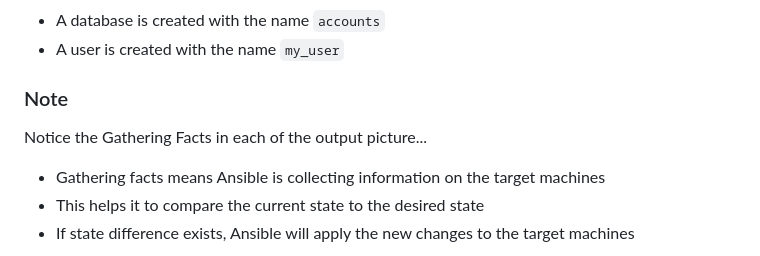
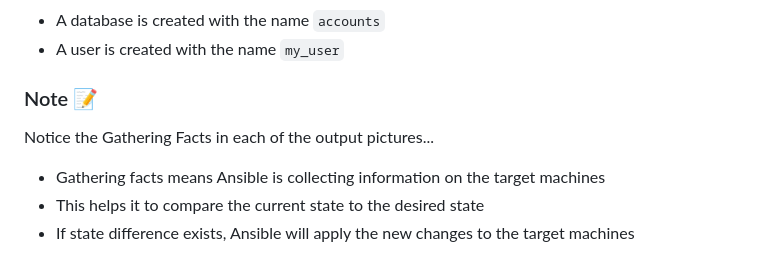
Before and after one commit to Vedant-MAHAjan/Configuration-Management-with-Ansible, a Markdown page: README.md, the part around the change printed below. GitHub-like rendering.

````diff
--- a/README.md
+++ b/README.md
@@ -135,9 +136,9 @@ all:
 * A database is created with the name ```accounts```
 * A user is created with the name ```my_user```
 
-### Note
+### Note 📝
 
-Notice the Gathering Facts in each of the output picture...
+Notice the Gathering Facts in each of the output pictures...
 
 * Gathering facts means Ansible is collecting information on the target machines
 * This helps it to compare the current state to the desired state
````
Also changed, not shown: other parts of README.md (+8 -7 lines).
